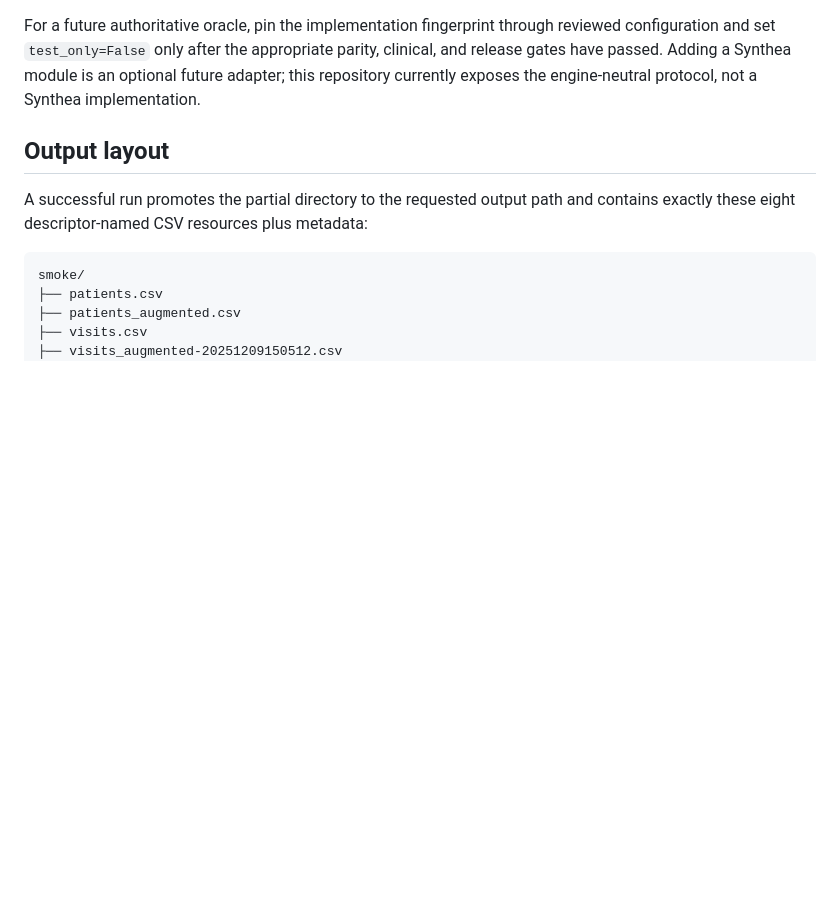
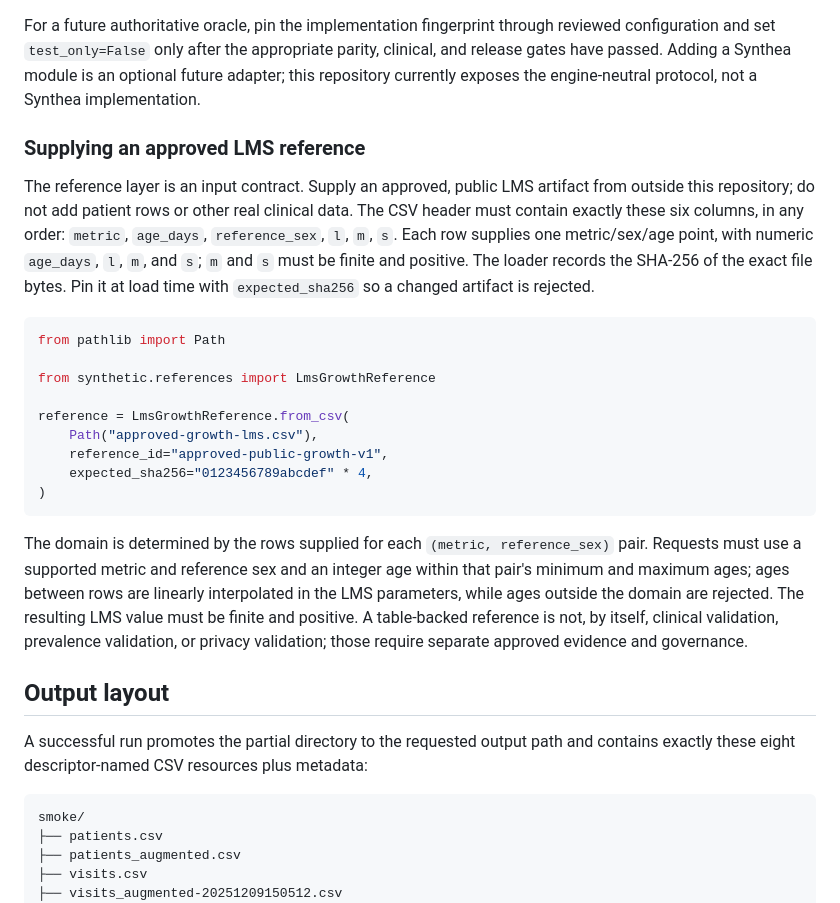
Before and after one commit to seouri/ppoc-data-schema, a Markdown page: docs/synthetic-generator.md, the part around the change. Drawn GitHub-style; blank space fills up the shorter version.

Commit message:
docs: describe pinned LMS reference inputs

````diff
--- a/docs/synthetic-generator.md
+++ b/docs/synthetic-generator.md
@@ -65,6 +65,24 @@ The foundation requests `height_cm` and `bmi` values. A derivation oracle implem
 
 For a future authoritative oracle, pin the implementation fingerprint through reviewed configuration and set `test_only=False` only after the appropriate parity, clinical, and release gates have passed. Adding a Synthea module is an optional future adapter; this repository currently exposes the engine-neutral protocol, not a Synthea implementation.
 
+### Supplying an approved LMS reference
+
+The reference layer is an input contract. Supply an approved, public LMS artifact from outside this repository; do not add patient rows or other real clinical data. The CSV header must contain exactly these six columns, in any order: `metric`, `age_days`, `reference_sex`, `l`, `m`, `s`. Each row supplies one metric/sex/age point, with numeric `age_days`, `l`, `m`, and `s`; `m` and `s` must be finite and positive. The loader records the SHA-256 of the exact file bytes. Pin it at load time with `expected_sha256` so a changed artifact is rejected.
+
+```python
+from pathlib import Path
+
+from synthetic.references import LmsGrowthReference
+
+reference = LmsGrowthReference.from_csv(
+    Path("approved-growth-lms.csv"),
+    reference_id="approved-public-growth-v1",
+    expected_sha256="0123456789abcdef" * 4,
+)
+```
+
+The domain is determined by the rows supplied for each `(metric, reference_sex)` pair. Requests must use a supported metric and reference sex and an integer age within that pair's minimum and maximum ages; ages between rows are linearly interpolated in the LMS parameters, while ages outside the domain are rejected. The resulting LMS value must be finite and positive. A table-backed reference is not, by itself, clinical validation, prevalence validation, or privacy validation; those require separate approved evidence and governance.
+
 ## Output layout
 
 A successful run promotes the partial directory to the requested output path and contains exactly these eight descriptor-named CSV resources plus metadata:
````
